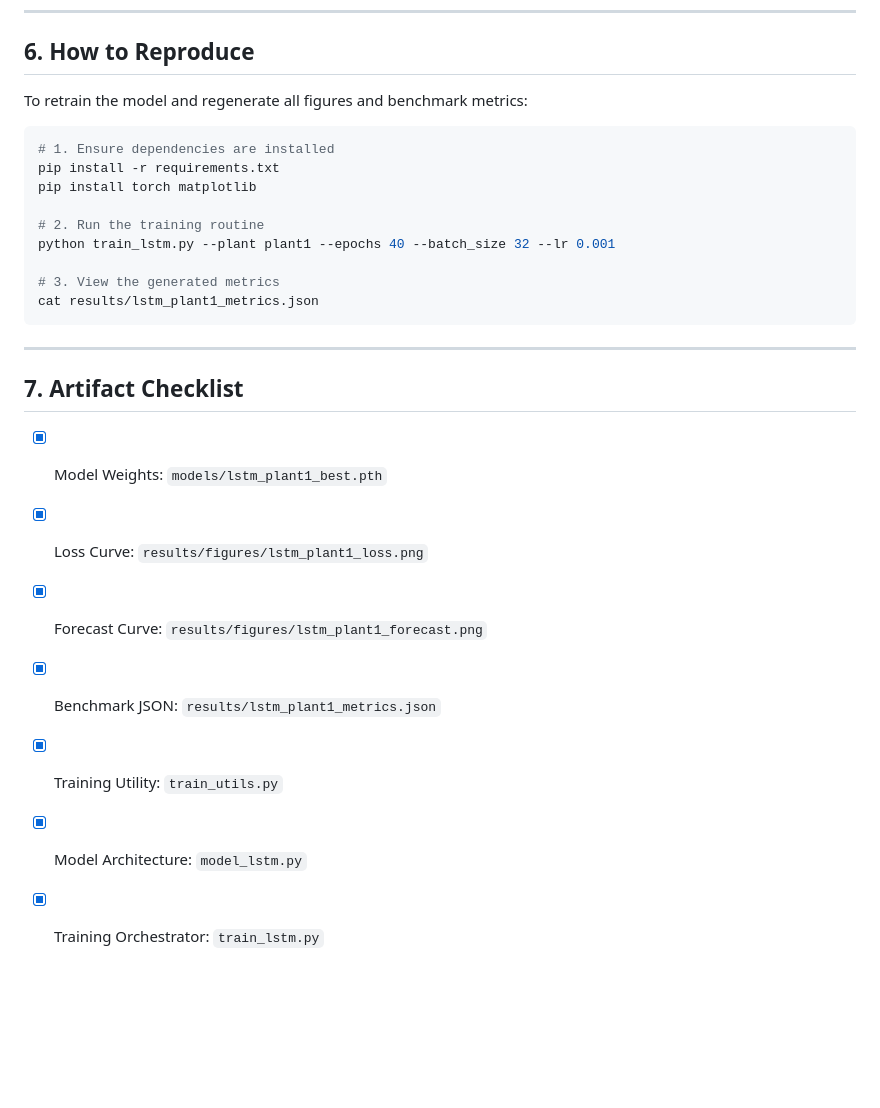
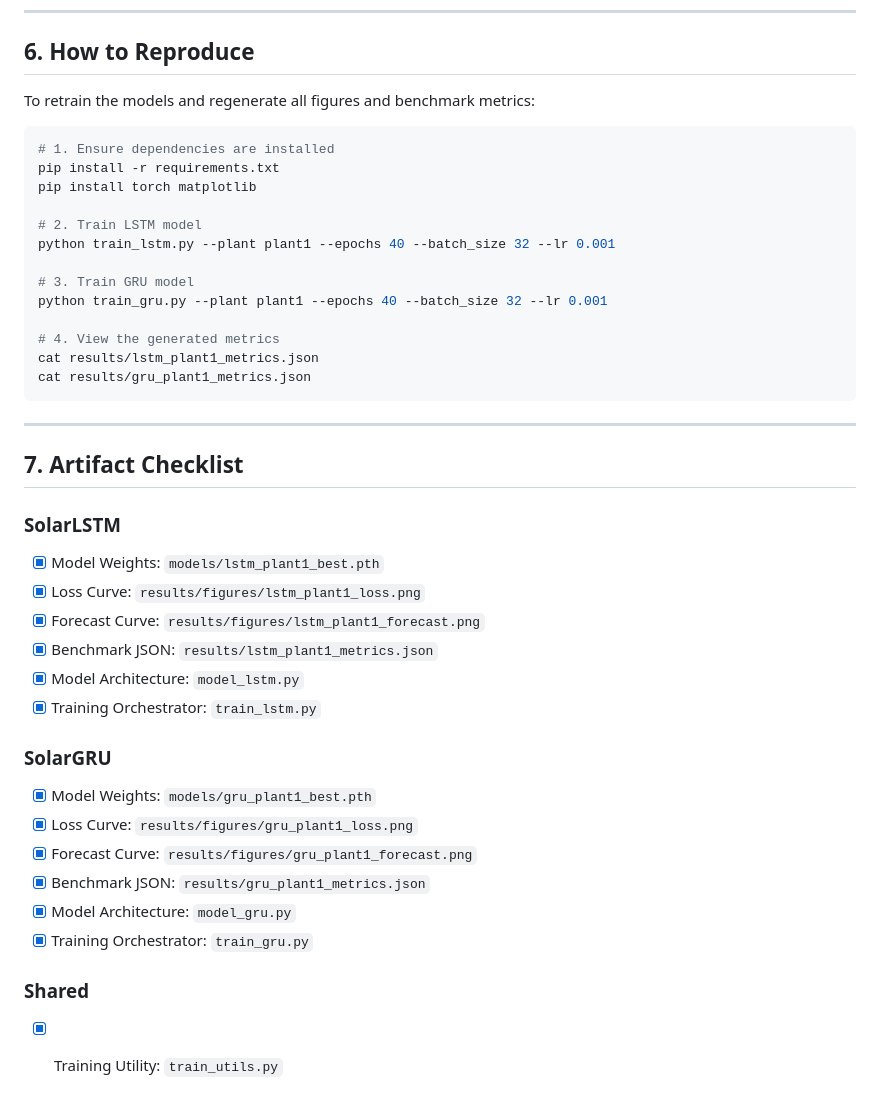
Before and after one commit to opafkkabaap/solar-hyperlocal-forecasting, a Markdown page: RESULTS.md, the part around the change printed below. GitHub-like rendering; blank space fills up the shorter version.

````diff
--- a/RESULTS.md
+++ b/RESULTS.md
@@ -87,27 +119,43 @@ The model demonstrated stable convergence without overfitting, aided by inter-la
 
 ## 6. How to Reproduce
 
-To retrain the model and regenerate all figures and benchmark metrics:
+To retrain the models and regenerate all figures and benchmark metrics:
 
 ```bash
 # 1. Ensure dependencies are installed
 pip install -r requirements.txt
 pip install torch matplotlib
 
-# 2. Run the training routine
+# 2. Train LSTM model
 python train_lstm.py --plant plant1 --epochs 40 --batch_size 32 --lr 0.001
 
-# 3. View the generated metrics
+# 3. Train GRU model
+python train_gru.py --plant plant1 --epochs 40 --batch_size 32 --lr 0.001
+
+# 4. View the generated metrics
 cat results/lstm_plant1_metrics.json
+cat results/gru_plant1_metrics.json
 ```
 
 ---
 
 ## 7. Artifact Checklist
+
+### SolarLSTM
 - [x] Model Weights: `models/lstm_plant1_best.pth`
 - [x] Loss Curve: `results/figures/lstm_plant1_loss.png`
 - [x] Forecast Curve: `results/figures/lstm_plant1_forecast.png`
 - [x] Benchmark JSON: `results/lstm_plant1_metrics.json`
-- [x] Training Utility: `train_utils.py`
 - [x] Model Architecture: `model_lstm.py`
 - [x] Training Orchestrator: `train_lstm.py`
+
+### SolarGRU
+- [x] Model Weights: `models/gru_plant1_best.pth`
+- [x] Loss Curve: `results/figures/gru_plant1_loss.png`
+- [x] Forecast Curve: `results/figures/gru_plant1_forecast.png`
+- [x] Benchmark JSON: `results/gru_plant1_metrics.json`
+- [x] Model Architecture: `model_gru.py`
+- [x] Training Orchestrator: `train_gru.py`
+
+### Shared
+- [x] Training Utility: `train_utils.py`
````
Also changed, not shown: other parts of RESULTS.md (+63 -31 lines), results/figures/gru_plant1_forecast.png (added), results/figures/gru_plant1_loss.png (added), 5 other files.
